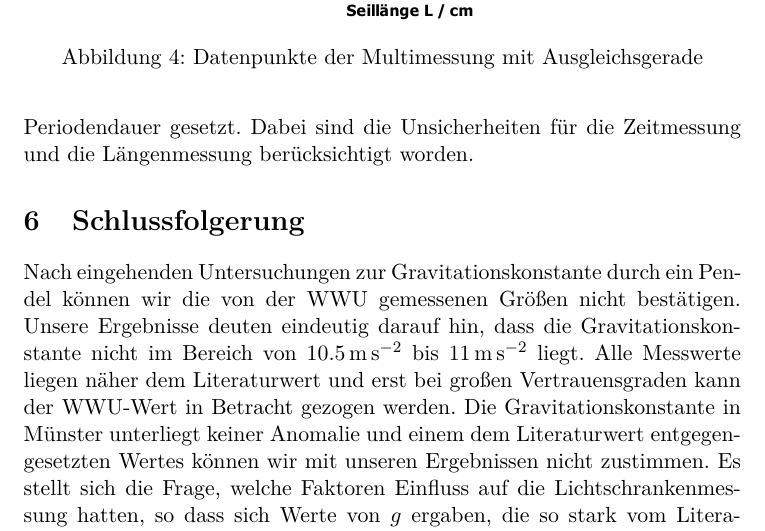
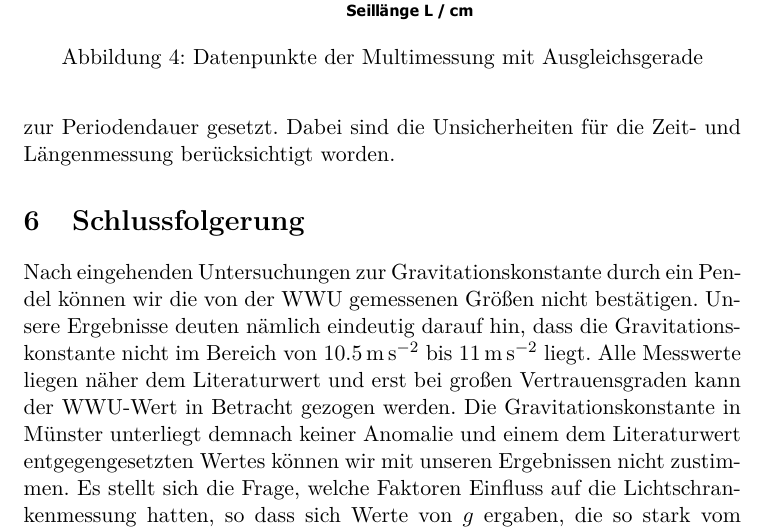
Before and after one commit to dfb159/Studium, a LaTeX document (Exp1/S2/10Mi_S2_25-10-2017_Korrektur.tex): part of page 8 of 9, cut so that both start at the same text. Compiled offline with pdfLaTeX.

Commit message:
S2 quadi gleich nur so 3 kleine Korrekturen für den Flow
final?

```diff
--- a/Exp1/S2/10Mi_S2_25-10-2017_Korrektur.tex
+++ b/Exp1/S2/10Mi_S2_25-10-2017_Korrektur.tex
@@ -230,13 +230,13 @@
 		Als mathematische Grundlage diente hierzu das ideale Pendel, wobei z. B. der Luftwiderstand ignoriert wurde.
 		Zur weiteren Überprüfung haben wir mit zwei unterschiedlichen Messverfahren gearbeitet.
 		Zum einen war die Seillänge des Pendels für eine große Anzahl an Messungen unverändert, zum anderen wurden mehrere kleinere Messreihen zu unterschiedlichen Seillängen durchgeführt und in Relation zur Periodendauer gesetzt.
-		Dabei sind die Unsicherheiten für die Zeitmessung und die Längenmessung berücksichtigt worden.
+		Dabei sind die Unsicherheiten für die Zeit- und Längenmessung berücksichtigt worden.
 
 	\section{Schlussfolgerung}
 		Nach eingehenden Untersuchungen zur Gravitationskonstante durch ein Pendel können wir die von der WWU gemessenen Größen nicht bestätigen.
-		Unsere Ergebnisse deuten eindeutig darauf hin, dass die Gravitationskonstante nicht im Bereich von \SIrange{10,5}{11}{\meter\per\second\squared} liegt.
+		Unsere Ergebnisse deuten nämlich eindeutig darauf hin, dass die Gravitationskonstante nicht im Bereich von \SIrange{10,5}{11}{\meter\per\second\squared} liegt.
 		Alle Messwerte liegen näher dem Literaturwert und erst bei großen Vertrauensgraden kann der WWU-Wert in Betracht gezogen werden.
-		Die Gravitationskonstante in Münster unterliegt keiner Anomalie und einem dem Literaturwert entgegengesetzten Wertes können wir mit unseren Ergebnissen nicht zustimmen.
+		Die Gravitationskonstante in Münster unterliegt demnach keiner Anomalie und einem dem Literaturwert entgegengesetzten Wertes können wir mit unseren Ergebnissen nicht zustimmen.
 		Es stellt sich die Frage, welche Faktoren Einfluss auf die Lichtschrankenmessung hatten, so dass sich Werte von $g$ ergaben, die so stark vom Literaturwert abweichen.
 		Um das Problem der WWU-Messung zu finden, müsste man Nebeneffekte, wie z. B. die Luftreibung, genauer betrachten und diese berücksichtigen.
 
```
Also changed, not shown: Exp1/S2/10Mi_S2_25-10-2017_Korrektur.pdf, 2 other files.
